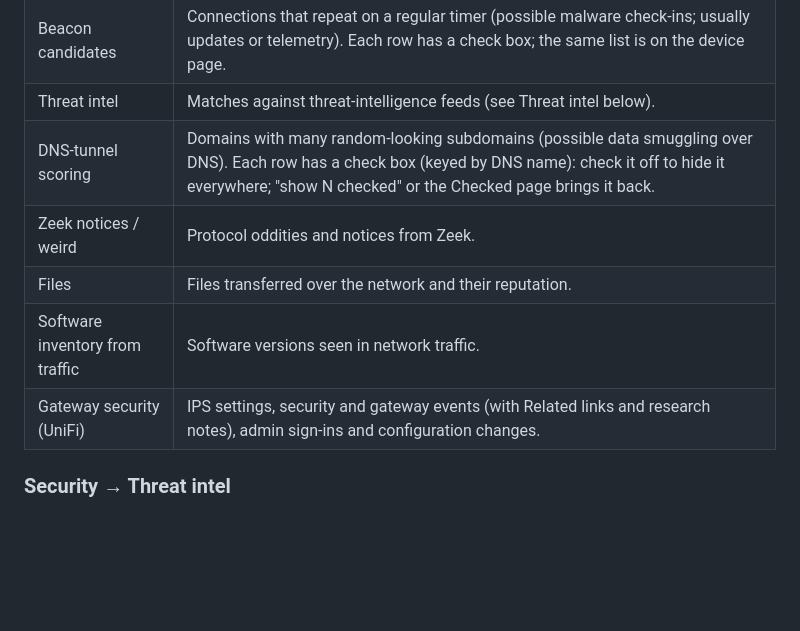
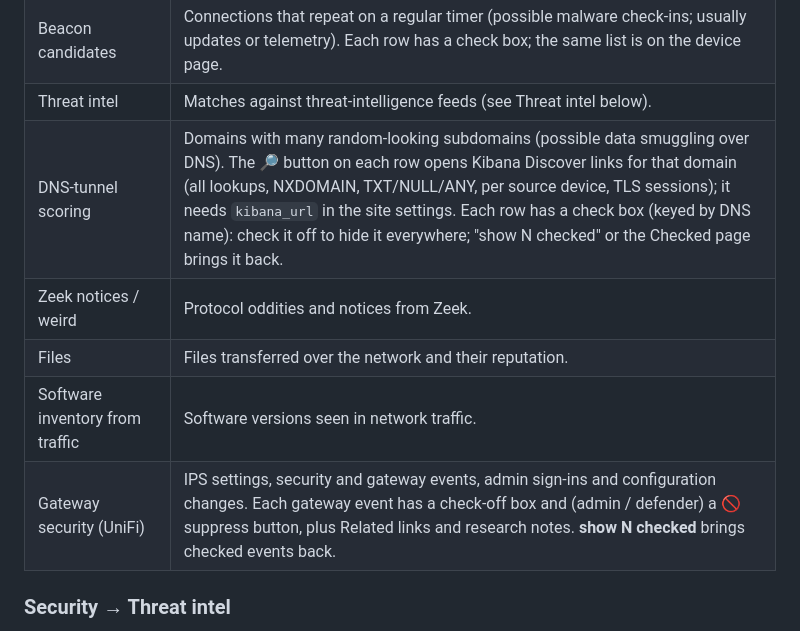
Before and after one commit to hermeslohin/netmon, a Markdown page: docs/USER_GUIDE.md, the part around one of its changes. Rendered like a GitHub page; blank space fills up the shorter version.

```diff
--- a/docs/USER_GUIDE.md
+++ b/docs/USER_GUIDE.md
@@ -252,11 +255,11 @@ The main working page.
 | Segmentation violations | Connections the zone policy doesn't allow, each with a **Clear** box. |
 | Beacon candidates | Connections that repeat on a regular timer (possible malware check-ins; usually updates or telemetry). Each row has a check box; the same list is on the device page. |
 | Threat intel | Matches against threat-intelligence feeds (see Threat intel below). |
-| DNS-tunnel scoring | Domains with many random-looking subdomains (possible data smuggling over DNS). Each row has a check box (keyed by DNS name): check it off to hide it everywhere; "show N checked" or the Checked page brings it back. |
+| DNS-tunnel scoring | Domains with many random-looking subdomains (possible data smuggling over DNS). The 🔎 button on each row opens Kibana Discover links for that domain (all lookups, NXDOMAIN, TXT/NULL/ANY, per source device, TLS sessions); it needs `kibana_url` in the site settings. Each row has a check box (keyed by DNS name): check it off to hide it everywhere; "show N checked" or the Checked page brings it back. |
 | Zeek notices / weird | Protocol oddities and notices from Zeek. |
 | Files | Files transferred over the network and their reputation. |
 | Software inventory from traffic | Software versions seen in network traffic. |
-| Gateway security (UniFi) | IPS settings, security and gateway events (with Related links and research notes), admin sign-ins and configuration changes. |
+| Gateway security (UniFi) | IPS settings, security and gateway events, admin sign-ins and configuration changes. Each gateway event has a check-off box and (admin / defender) a 🚫 suppress button, plus Related links and research notes. **show N checked** brings checked events back. |
 
 ### Security → Threat intel
 
```
Also changed, not shown: other parts of docs/USER_GUIDE.md (+5 -1 lines), docs/CORRELATION.md (+24 -6 lines), docs/img/checked.png, docs/img/posture-gateway-events.png (added), 15 other files.
